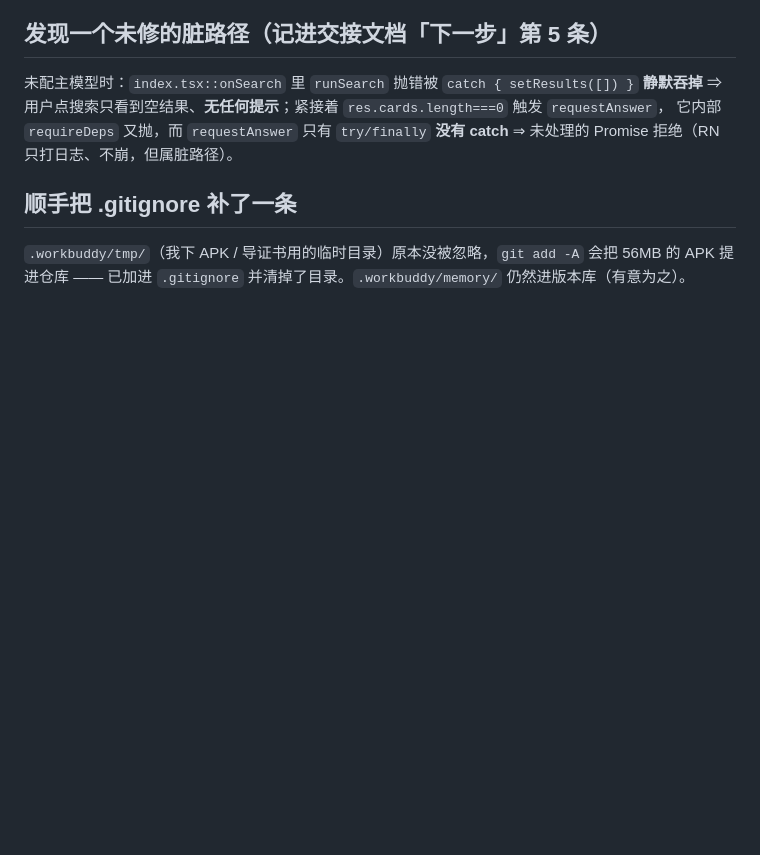
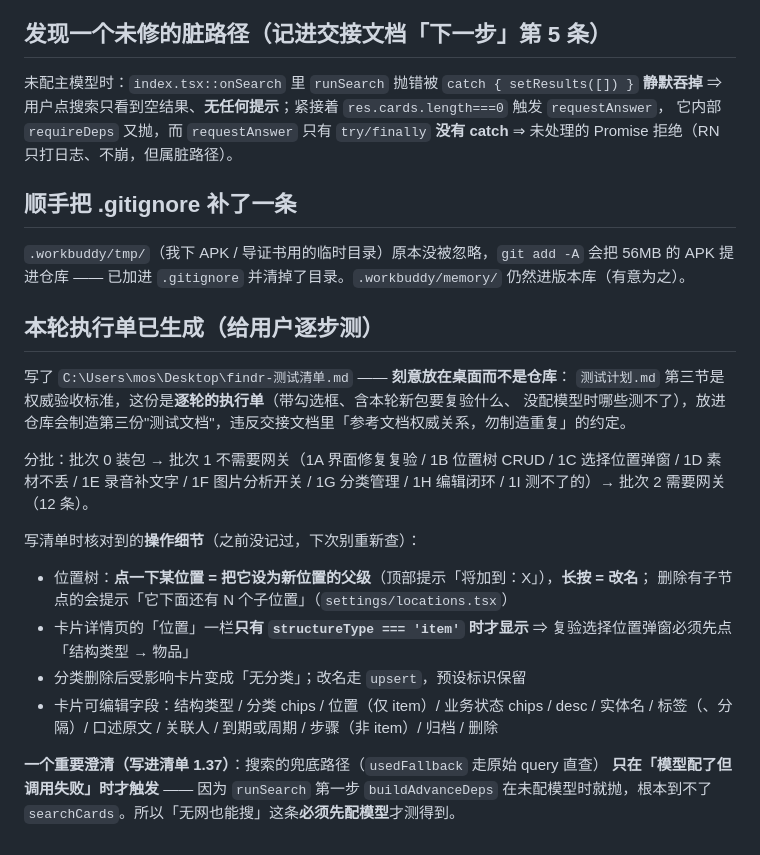
Before and after one commit to mos1128/findR, a Markdown page: .workbuddy/memory/2026-09-18.md, the part around the change. Drawn GitHub-style; blank space fills up the shorter version.

Commit message:
chore(memory): 记录本轮真机测试执行单的位置与几个操作细节

```diff
--- a/.workbuddy/memory/2026-09-18.md
+++ b/.workbuddy/memory/2026-09-18.md
@@ -254,3 +254,26 @@ Release 资源要求浏览器会话登录）。只有 `gh release download`（
 
 `.workbuddy/tmp/`（我下 APK / 导证书用的临时目录）原本没被忽略，`git add -A` 会把 56MB 的
 APK 提进仓库 —— 已加进 `.gitignore` 并清掉了目录。`.workbuddy/memory/` 仍然进版本库（有意为之）。
+
+## 本轮执行单已生成（给用户逐步测）
+
+写了 `C:\Users\mos\Desktop\findr-测试清单.md` —— **刻意放在桌面而不是仓库**：
+`测试计划.md` 第三节是权威验收标准，这份是**逐轮的执行单**（带勾选框、含本轮新包要复验什么、
+没配模型时哪些测不了），放进仓库会制造第三份"测试文档"，违反交接文档里「参考文档权威关系，勿制造重复」的约定。
+
+分批：批次 0 装包 → 批次 1 不需要网关（1A 界面修复复验 / 1B 位置树 CRUD / 1C 选择位置弹窗 /
+1D 素材不丢 / 1E 录音补文字 / 1F 图片分析开关 / 1G 分类管理 / 1H 编辑闭环 / 1I 测不了的）→ 批次 2 需要网关（12 条）。
+
+写清单时核对到的**操作细节**（之前没记过，下次别重新查）：
+
+- 位置树：**点一下某位置 = 把它设为新位置的父级**（顶部提示「将加到：X」），**长按 = 改名**；
+  删除有子节点的会提示「它下面还有 N 个子位置」（`settings/locations.tsx`）
+- 卡片详情页的「位置」一栏**只有 `structureType === 'item'` 时才显示**
+  ⇒ 复验选择位置弹窗必须先点「结构类型 → 物品」
+- 分类删除后受影响卡片变成「无分类」；改名走 `upsert`，预设标识保留
+- 卡片可编辑字段：结构类型 / 分类 chips / 位置（仅 item）/ 业务状态 chips /
+  desc / 实体名 / 标签（、分隔）/ 口述原文 / 关联人 / 到期或周期 / 步骤（非 item）/ 归档 / 删除
+
+**一个重要澄清（写进清单 1.37）**：搜索的兜底路径（`usedFallback` 走原始 query 直查）
+**只在「模型配了但调用失败」时才触发** —— 因为 `runSearch` 第一步 `buildAdvanceDeps`
+在未配模型时就抛，根本到不了 `searchCards`。所以「无网也能搜」这条**必须先配模型**才测得到。
```
